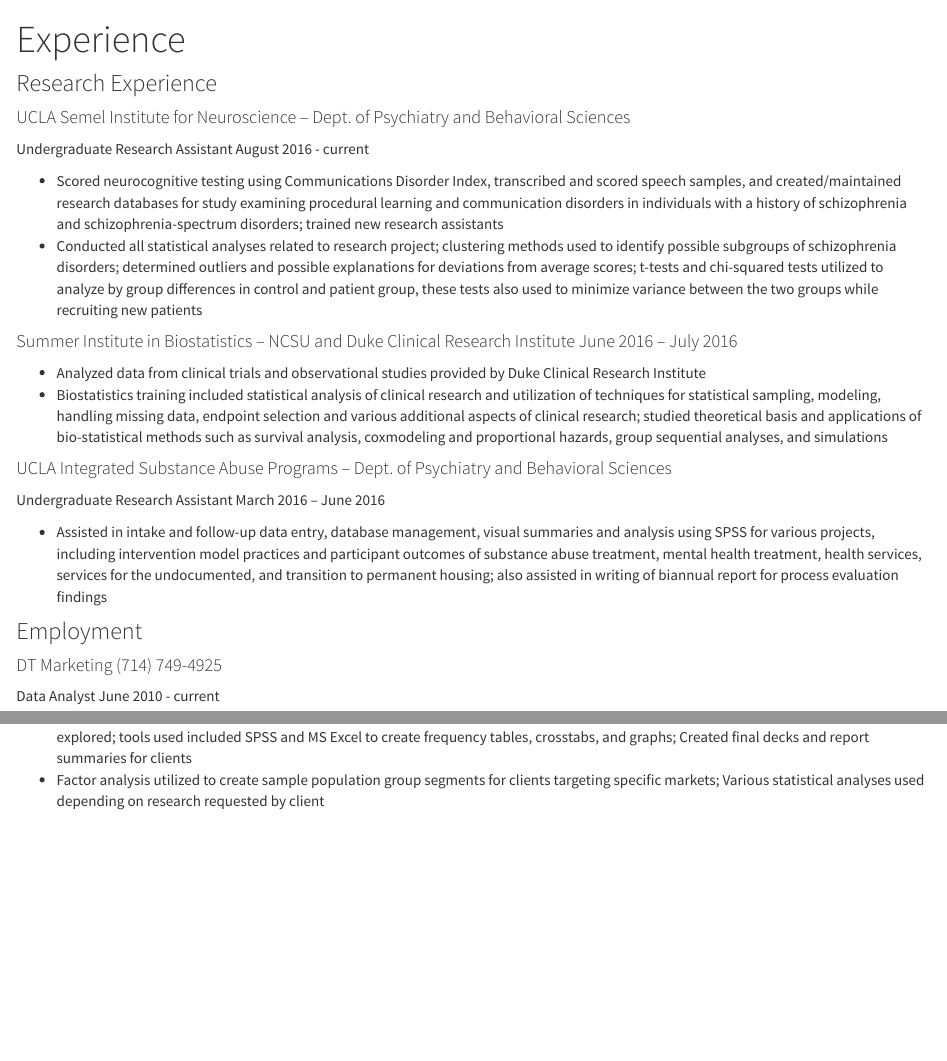
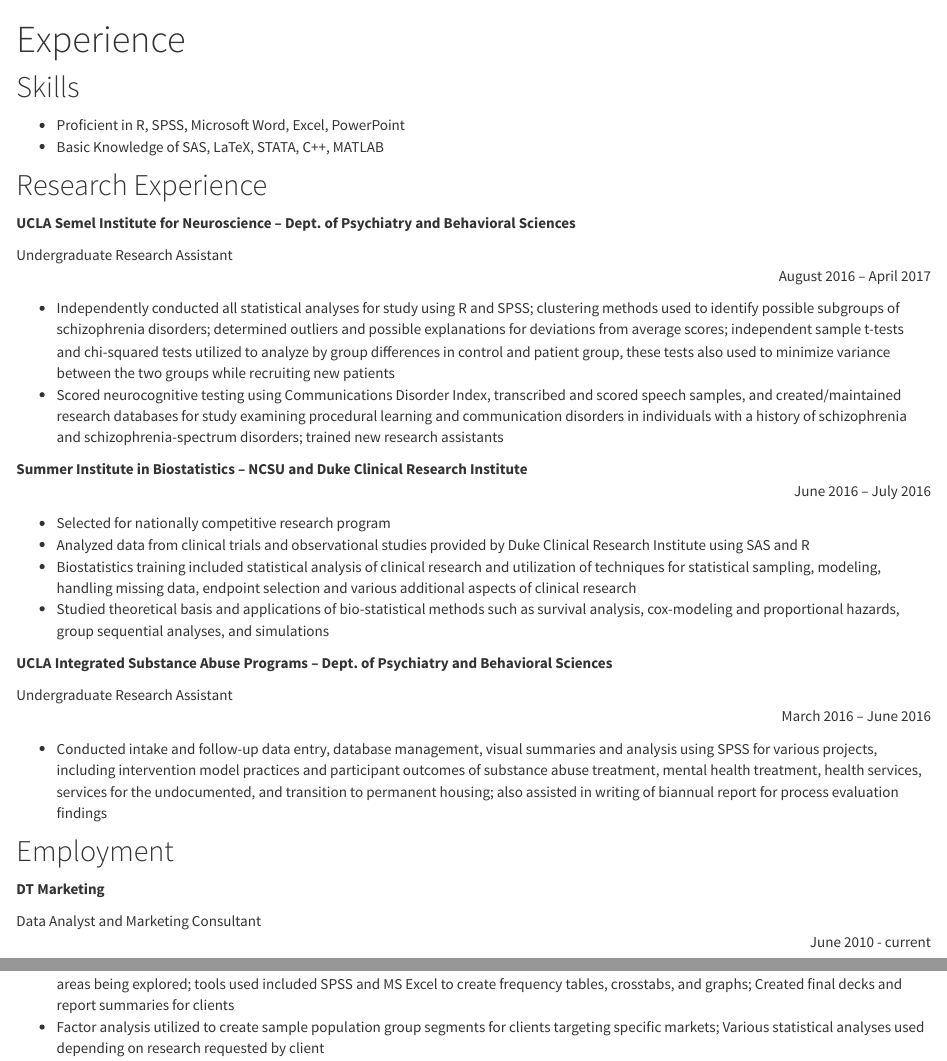
Before and after one commit to mdeferrante/personal_website, an R Markdown document (exp.Rmd): the page in a window 1100 px wide, from its top, and a second part further down, joined at a grey line. The pictures show the output file exp.html that the author committed with the source, opened offline; library style sheets and scripts come from the installed R packages.

Commit message:
changed index and experience pages

```diff
--- a/exp.Rmd
+++ b/exp.Rmd
@@ -3,35 +3,19 @@ title: "Experience"
 output: html_document
 ---
 
-###Research Experience
-####UCLA Semel Institute for Neuroscience – Dept. of Psychiatry and Behavioral Sciences
-Undergraduate Research Assistant August 2016 - current
+##Skills
+-	Proficient in R, SPSS, Microsoft Word, Excel, PowerPoint
+-	Basic Knowledge of SAS, LaTeX, STATA, C++, MATLAB
 
-- Scored neurocognitive testing using Communications Disorder Index, transcribed and scored speech samples,
-and created/maintained research databases for study examining procedural learning and communication
-disorders in individuals with a history of schizophrenia and schizophrenia-spectrum disorders; trained new
-research assistants
-- Conducted all statistical analyses related to research project; clustering methods used to identify possible
-subgroups of schizophrenia disorders; determined outliers and possible explanations for deviations from
-average scores; t-tests and chi-squared tests utilized to analyze by group differences in control and patient
-group, these tests also used to minimize variance between the two groups while recruiting new patients
 
-####Summer Institute in Biostatistics – NCSU and Duke Clinical Research Institute June 2016 – July 2016
+##Research Experience
+__UCLA Semel Institute for Neuroscience – Dept. of Psychiatry and Behavioral Sciences__
 
-- Analyzed data from clinical trials and observational studies provided by Duke Clinical Research Institute
-- Biostatistics training included statistical analysis of clinical research and utilization of techniques for statistical
-sampling, modeling, handling missing data, endpoint selection and various additional aspects of clinical
-research; studied theoretical basis and applications of bio-statistical methods such as survival analysis, coxmodeling and proportional hazards, group sequential analyses, and simulations
+Undergraduate Research Assistant <p style='text-align: right;'>August 2016 – April 2017</p>
 
-####UCLA Integrated Substance Abuse Programs – Dept. of Psychiatry and Behavioral Sciences
-Undergraduate Research Assistant March 2016 – June 2016
+-	Independently conducted all statistical analyses for study using R and SPSS; clustering methods used to identify possible subgroups of schizophrenia disorders; determined outliers and possible explanations for deviations from average scores; independent sample t-tests and chi-squared tests utilized to analyze by group differences in control and patient group, these tests also used to minimize variance between the two groups while recruiting new patients
+-	Scored neurocognitive testing using Communications Disorder Index, transcribed and scored speech samples, and created/maintained research databases for study examining procedural learning and communication disorders in individuals with a history of schizophrenia and schizophrenia-spectrum disorders; trained new research assistants
 
-- Assisted in intake and follow-up data entry, database management, visual summaries and analysis using SPSS
-for various projects, including intervention model practices and participant outcomes of substance abuse
-treatment, mental health treatment, health services, services for the undocumented, and transition to
-permanent housing; also assisted in writing of biannual report for process evaluation findings
 
-###Employment
-####DT Marketing (714) 749-4925
-Data Analyst June 2010 - current
+__Summer Institute in Biostatistics – NCSU and Duke Clinical Research Institute__  <p style='text-align: right;'>June 2016 – July 2016</p>
 
@@ -41,3 +22,17 @@ segmentation, to provide suggestions and enhance the areas being explored; tools
-Excel to create frequency tables, crosstabs, and graphs; Created final decks and report summaries for clients
-- Factor analysis utilized to create sample population group segments for clients targeting specific markets;
-Various statistical analyses used depending on research requested by client
+
+-	Selected for nationally competitive research program
+-	Analyzed data from clinical trials and observational studies provided by Duke Clinical Research Institute using SAS and R
+-	Biostatistics training included statistical analysis of clinical research and utilization of techniques for statistical sampling, modeling, handling missing data, endpoint selection and various additional aspects of clinical research
+-	Studied theoretical basis and applications of bio-statistical methods such as survival analysis, cox-modeling and proportional hazards, group sequential analyses, and simulations
+
+
+__UCLA Integrated Substance Abuse Programs – Dept. of Psychiatry and Behavioral Sciences__
+
+Undergraduate Research Assistant <p style='text-align: right;'>March 2016 – June 2016</p>
+
+-	Conducted intake and follow-up data entry, database management, visual summaries and analysis using SPSS for various projects, including intervention model practices and participant outcomes of substance abuse treatment, mental health treatment, health services, services for the undocumented, and transition to permanent housing; also assisted in writing of biannual report for process evaluation findings
+
+##Employment
+__DT Marketing__
+
+Data Analyst and Marketing Consultant <p style='text-align: right;'>June 2010 - current</p>
@@ -43,0 +41 @@ Various statistical analyses used depending on research requested by client
+-	Factor analysis utilized to create sample population group segments for clients targeting specific markets; Various statistical analyses used depending on research requested by client
```
Also changed, not shown: index.Rmd (+2 -2 lines), exp.html, index.html, exp.Rmd (5 more changed lines).
